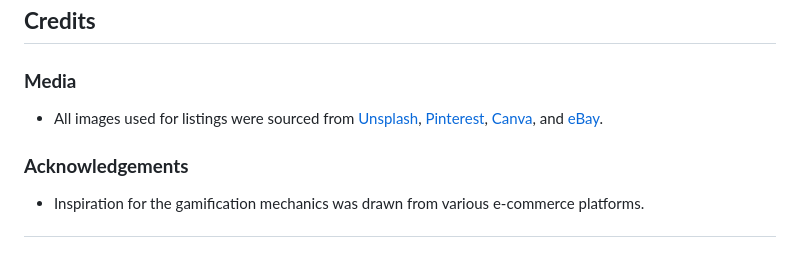
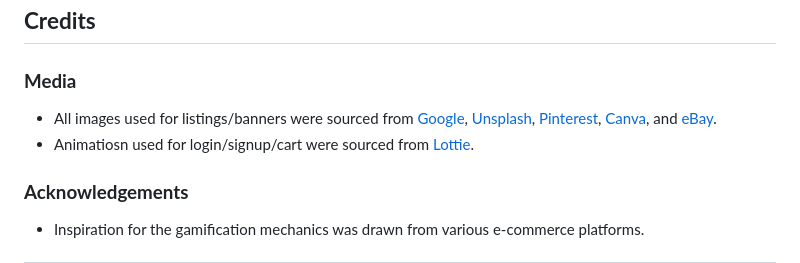
Before and after one commit to qixuaann/FED_ASSG2_S10269128F_S10268119C, a Markdown page: README.md, the part around the change. Rendered like a GitHub page.

Commit message:
Final README.md

```diff
--- a/README.md
+++ b/README.md
@@ -97,7 +97,8 @@ This screenshot shows the function to increment vouchers for gamification
 
 ## **Credits**
 ### **Media**
-- All images used for listings were sourced from [Unsplash](https://unsplash.com/), [Pinterest](https://www.pinterest.com/), [Canva](https://www.canva.com/), and [eBay](https://www.ebay.com/).
+- All images used for listings/banners were sourced from [Google](https://google.com), [Unsplash](https://unsplash.com/), [Pinterest](https://www.pinterest.com/), [Canva](https://www.canva.com/), and [eBay](https://www.ebay.com/).
+- Animatiosn used for login/signup/cart were sourced from [Lottie](https://lottiefiles.com/).
 
 ### **Acknowledgements**
 - Inspiration for the gamification mechanics was drawn from various e-commerce platforms.
```
